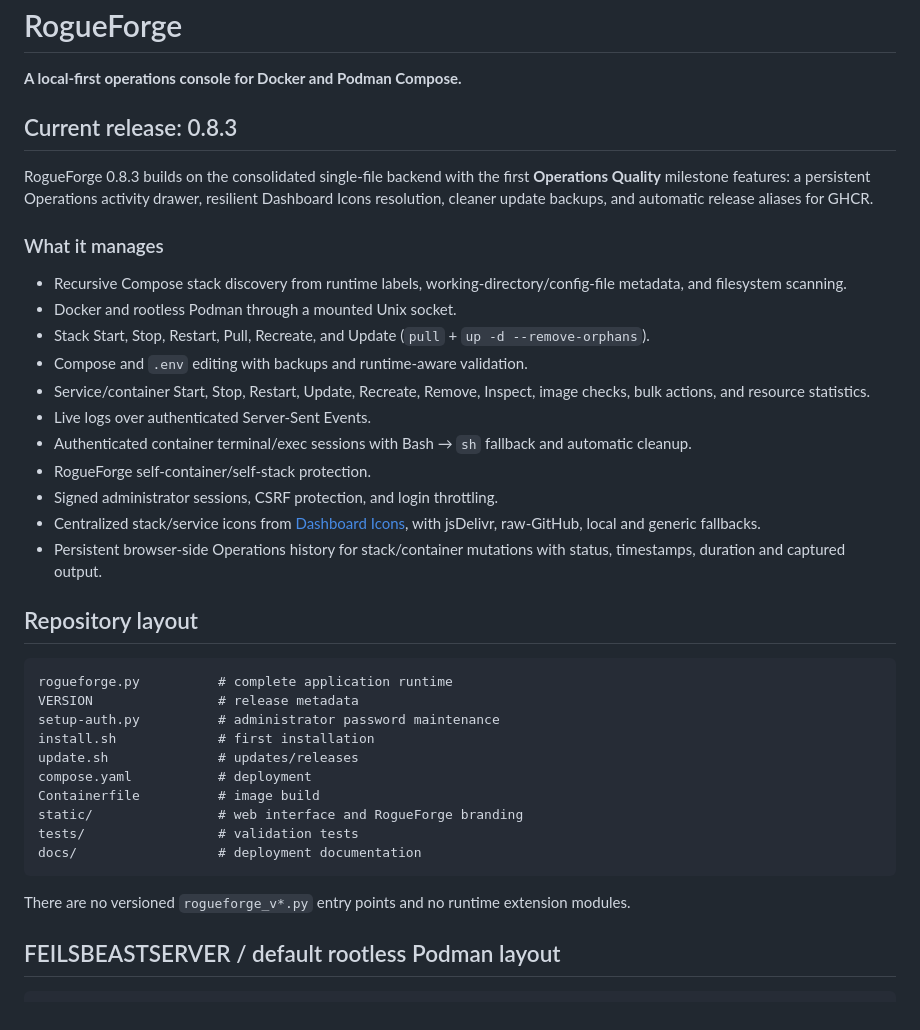
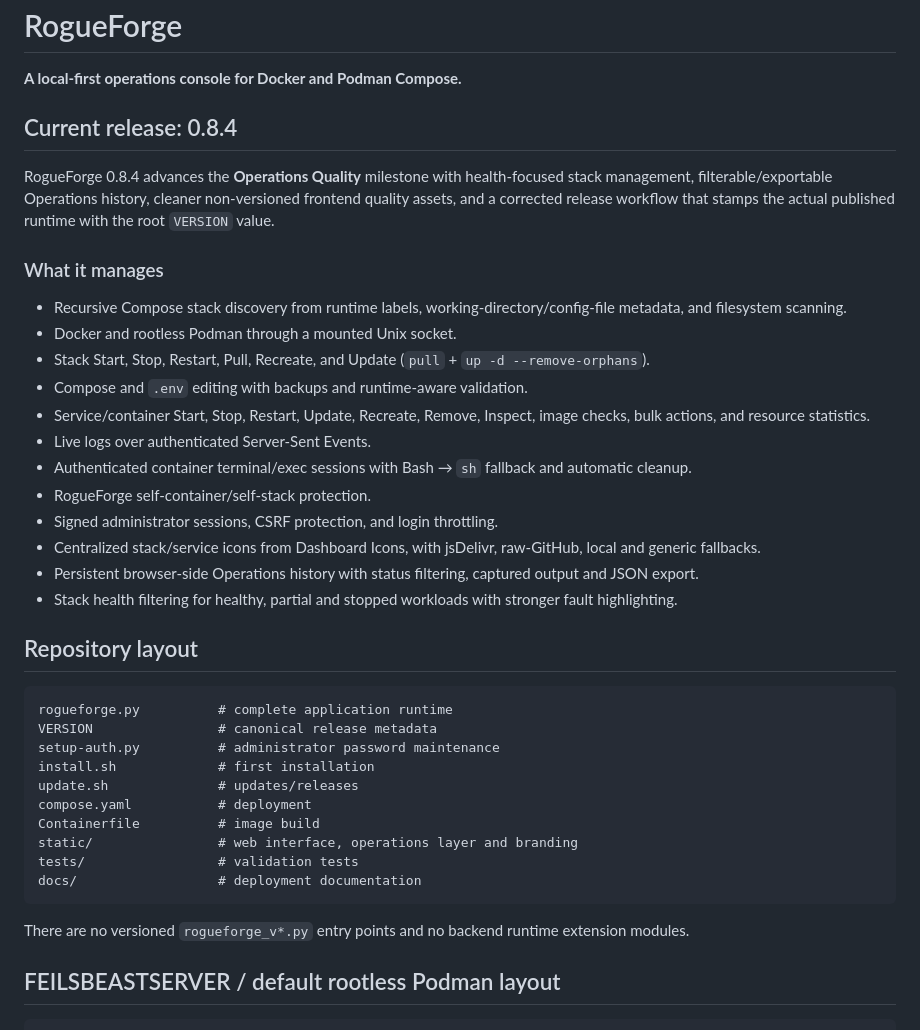
Before and after one commit to RogueAssassin/RogueForge, a Markdown page: README.md, the part around one of its changes. GitHub-like rendering.

````diff
--- a/README.md
+++ b/README.md
@@ -4,9 +4,9 @@
 
 **A local-first operations console for Docker and Podman Compose.**
 
-## Current release: 0.8.3
+## Current release: 0.8.4
 
-RogueForge 0.8.3 builds on the consolidated single-file backend with the first **Operations Quality** milestone features: a persistent Operations activity drawer, resilient Dashboard Icons resolution, cleaner update backups, and automatic release aliases for GHCR.
+RogueForge 0.8.4 advances the **Operations Quality** milestone with health-focused stack management, filterable/exportable Operations history, cleaner non-versioned frontend quality assets, and a corrected release workflow that stamps the actual published runtime with the root `VERSION` value.
 
 ### What it manages
 
@@ -19,25 +19,26 @@ RogueForge 0.8.3 builds on the consolidated single-file backend with the first *
 - Authenticated container terminal/exec sessions with Bash → `sh` fallback and automatic cleanup.
 - RogueForge self-container/self-stack protection.
 - Signed administrator sessions, CSRF protection, and login throttling.
-- Centralized stack/service icons from [Dashboard Icons](https://dashboardicons.com/icons), with jsDelivr, raw-GitHub, local and generic fallbacks.
-- Persistent browser-side Operations history for stack/container mutations with status, timestamps, duration and captured output.
+- Centralized stack/service icons from Dashboard Icons, with jsDelivr, raw-GitHub, local and generic fallbacks.
+- Persistent browser-side Operations history with status filtering, captured output and JSON export.
+- Stack health filtering for healthy, partial and stopped workloads with stronger fault highlighting.
 
 ## Repository layout
 
 ```text
 rogueforge.py          # complete application runtime
-VERSION                # release metadata
+VERSION                # canonical release metadata
 setup-auth.py          # administrator password maintenance
 install.sh             # first installation
 update.sh              # updates/releases
 compose.yaml           # deployment
 Containerfile          # image build
-static/                # web interface and RogueForge branding
+static/                # web interface, operations layer and branding
 tests/                 # validation tests
 docs/                  # deployment documentation
 ```
 
-There are no versioned `rogueforge_v*.py` entry points and no runtime extension modules.
+There are no versioned `rogueforge_v*.py` entry points and no backend runtime extension modules.
 
 ## FEILSBEASTSERVER / default rootless Podman layout
 
````
Also changed, not shown: other parts of README.md (+12 -16 lines).
